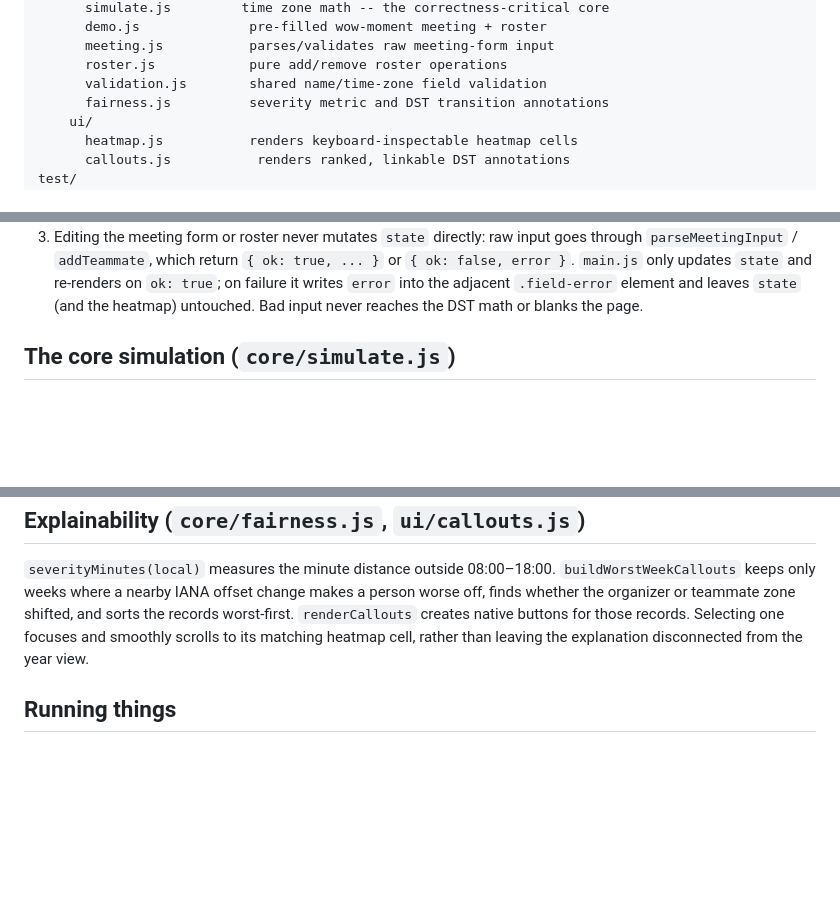
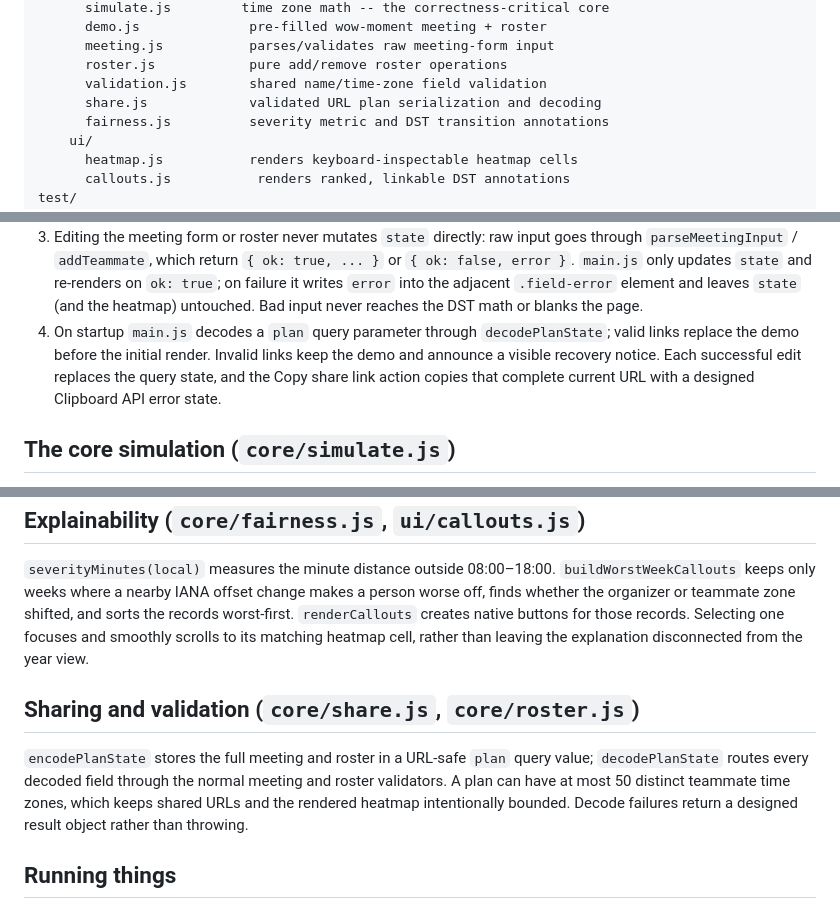
Before and after one commit to ctkrug/fair-hours, a Markdown page: docs/ARCHITECTURE.md, 3 parts joined by grey strips. GitHub-like rendering; blank space fills up the shorter version.

Commit message:
docs(architecture): document URL sharing data flow

```diff
--- a/docs/ARCHITECTURE.md
+++ b/docs/ARCHITECTURE.md
@@ -19,6 +19,7 @@ site/
       meeting.js           parses/validates raw meeting-form input
       roster.js            pure add/remove roster operations
       validation.js        shared name/time-zone field validation
+      share.js             validated URL plan serialization and decoding
       fairness.js          severity metric and DST transition annotations
     ui/
       heatmap.js           renders keyboard-inspectable heatmap cells
@@ -42,6 +43,11 @@ test/
    the adjacent `.field-error` element and leaves `state` (and the
    heatmap) untouched. Bad input never reaches the DST math or blanks the
    page.
+4. On startup `main.js` decodes a `plan` query parameter through
+   `decodePlanState`; valid links replace the demo before the initial render.
+   Invalid links keep the demo and announce a visible recovery notice. Each
+   successful edit replaces the query state, and the Copy share link action
+   copies that complete current URL with a designed Clipboard API error state.
 
 ## The core simulation (`core/simulate.js`)
 
@@ -103,6 +109,14 @@ buttons for those records. Selecting one focuses and smoothly scrolls to its
 matching heatmap cell, rather than leaving the explanation disconnected from
 the year view.
 
+## Sharing and validation (`core/share.js`, `core/roster.js`)
+
+`encodePlanState` stores the full meeting and roster in a URL-safe `plan`
+query value; `decodePlanState` routes every decoded field through the normal
+meeting and roster validators. A plan can have at most 50 distinct teammate
+time zones, which keeps shared URLs and the rendered heatmap intentionally
+bounded. Decode failures return a designed result object rather than throwing.
+
 ## Running things
 
 - Tests: `npm test` (`node --test test/`). No DOM in the test environment,
```
